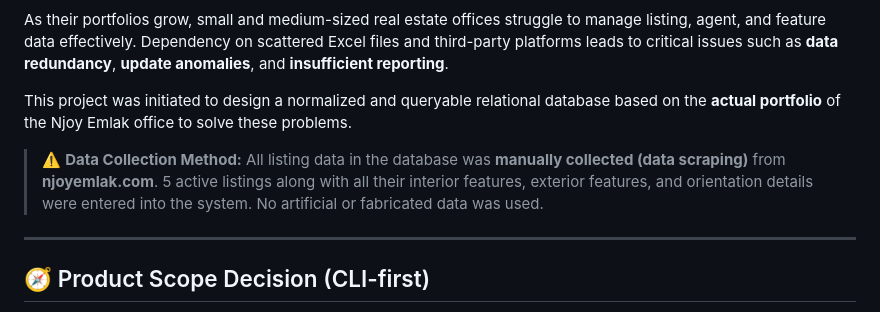
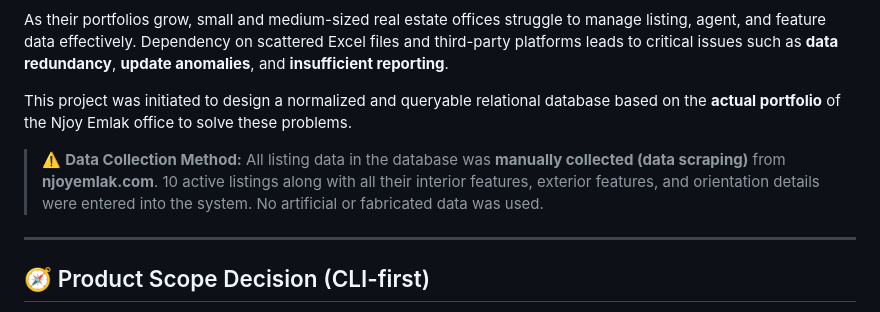
Before and after one commit to alpergnr/SQL-PROJECT, a Markdown page: README.md, the part around the change. Rendered like a GitHub page.

```diff
--- a/README.md
+++ b/README.md
@@ -21,7 +21,7 @@ As their portfolios grow, small and medium-sized real estate offices struggle to
 
 This project was initiated to design a normalized and queryable relational database based on the **actual portfolio** of the Njoy Emlak office to solve these problems.
 
-> ⚠️ **Data Collection Method:** All listing data in the database was **manually collected (data scraping)** from **njoyemlak.com**. 5 active listings along with all their interior features, exterior features, and orientation details were entered into the system. No artificial or fabricated data was used.
+> ⚠️ **Data Collection Method:** All listing data in the database was **manually collected (data scraping)** from **njoyemlak.com**. 10 active listings along with all their interior features, exterior features, and orientation details were entered into the system. No artificial or fabricated data was used.
 
 ---
 
```
